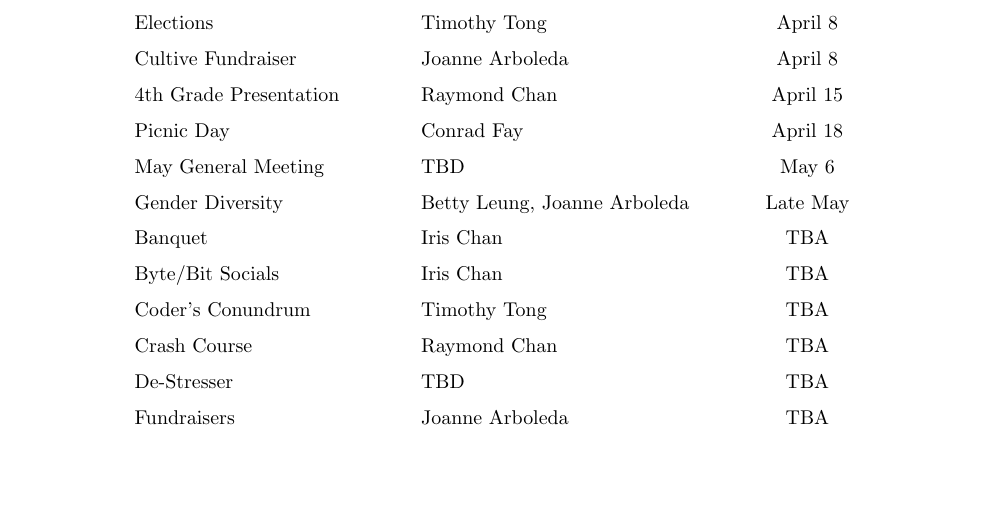
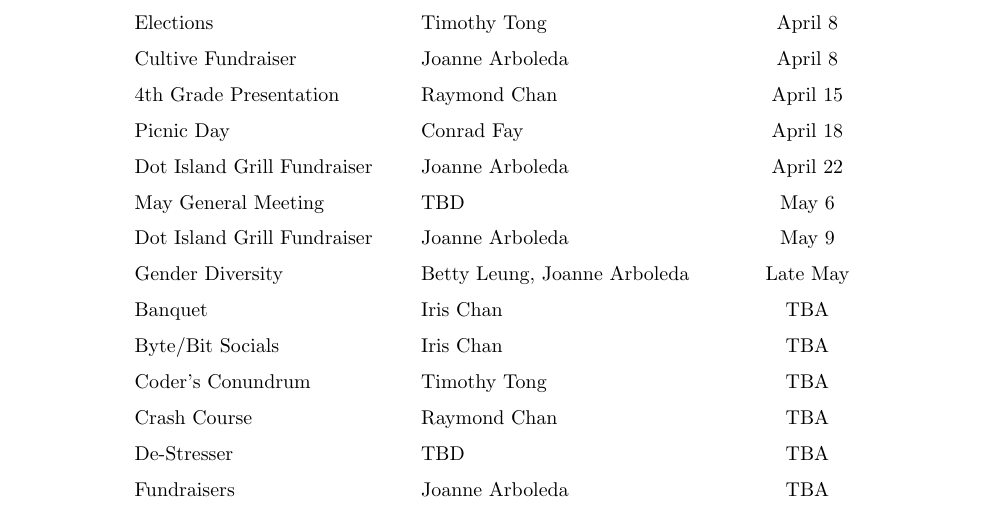
Before and after one commit to DavisCSClub/Archive, a LaTeX document (meeting-minutes/officer/SQ2015/officer-meeting-03-30-2015.tex): part of page 3 of 3, cut so that both start at the same text, the shorter picture padded with empty space. Compiled offline with pdfLaTeX.

Commit message:
Added fundraisers that were missed.

```diff
--- a/meeting-minutes/officer/SQ2015/officer-meeting-03-30-2015.tex
+++ b/meeting-minutes/officer/SQ2015/officer-meeting-03-30-2015.tex
@@ -129,9 +129,15 @@ Space for people to come out and work on their own projects. Similarly to how Ga
 		Picnic Day
 			&	Conrad Fay
 			&	April 18\\
+		Dot Island Grill Fundraiser
+			&	Joanne Arboleda
+			&	April 22\\
 		May General Meeting
 			&	TBD
 			&	May 6\\
+		Dot Island Grill Fundraiser
+			&	Joanne Arboleda
+			&	May 9\\
 		Gender Diversity
 			&	Betty Leung, Joanne Arboleda
 			&	Late May\\
```
Also changed, not shown: meeting-minutes/officer/SQ2015/officer-meeting-03-30-2015.pdf.
